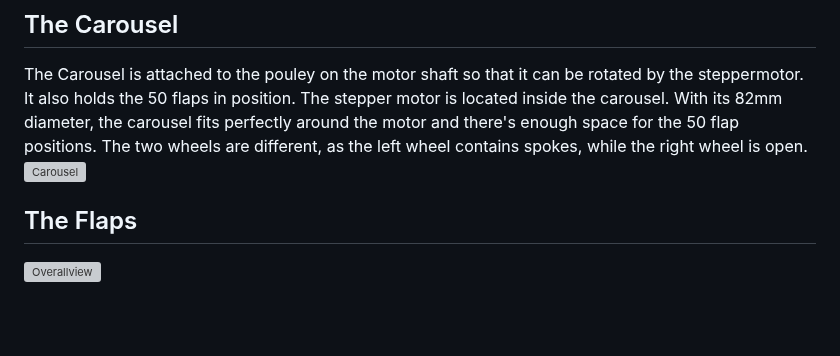
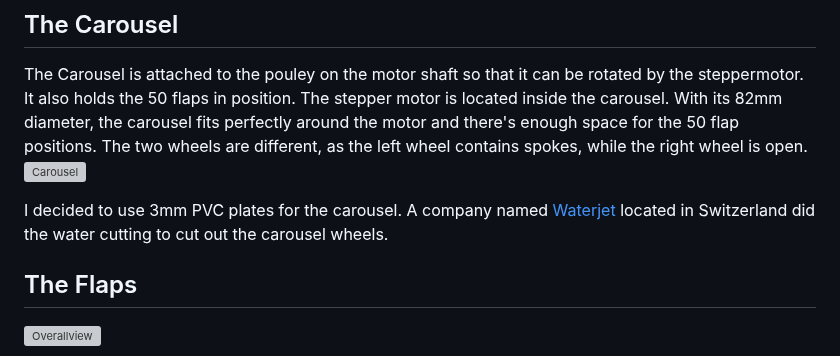
Before and after one commit to g000ze/Split-Flap-Display, a Markdown page: README.md, the part around the change. Drawn GitHub-style; blank space fills up the shorter version; grey boxes are pictures that could not be loaded.

```diff
--- a/README.md
+++ b/README.md
@@ -39,6 +39,8 @@ The TMC2208 and the Hall sensor on the module PCB each operate at +5 VCC, while
 The Carousel is attached to the pouley on the motor shaft so that it can be rotated by the steppermotor. It also holds the 50 flaps in position. The stepper motor is located inside the carousel. With its 82mm diameter, the carousel fits perfectly around the motor and there's enough space for the 50 flap positions. The two wheels are different, as the left wheel contains spokes, while the right wheel is open.
 ![Carousel](https://github.com/user-attachments/assets/d797df04-d1a4-482a-b0e6-0794be64aacd)
 
+I decided to use 3mm PVC plates for the carousel. A company named [Waterjet](https://www.waterjet.ch/) located in Switzerland did the water cutting to cut out the carousel wheels.
+
 ## The Flaps
 
 <img width="1298" alt="Overallview" src="https://github.com/user-attachments/assets/38d25479-a005-4a71-952e-5d17faed29d9" />
```
